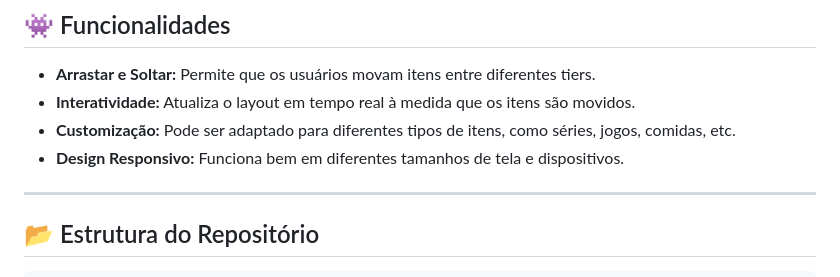
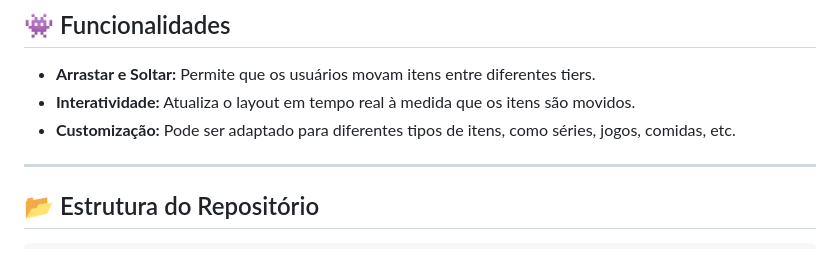
Before and after one commit to Filipuci/Tiermaker, a Markdown page: README.md, the part around the change. Drawn GitHub-style.

```diff
--- a/README.md
+++ b/README.md
@@ -39,7 +39,6 @@ Este projeto é uma implementação de uma tierlist interativa inspirada na ferr
 - **Arrastar e Soltar:** Permite que os usuários movam itens entre diferentes tiers.
 - **Interatividade:** Atualiza o layout em tempo real à medida que os itens são movidos.
 - **Customização:** Pode ser adaptado para diferentes tipos de itens, como séries, jogos, comidas, etc.
-- **Design Responsivo:** Funciona bem em diferentes tamanhos de tela e dispositivos.
 
 ---
 
```
